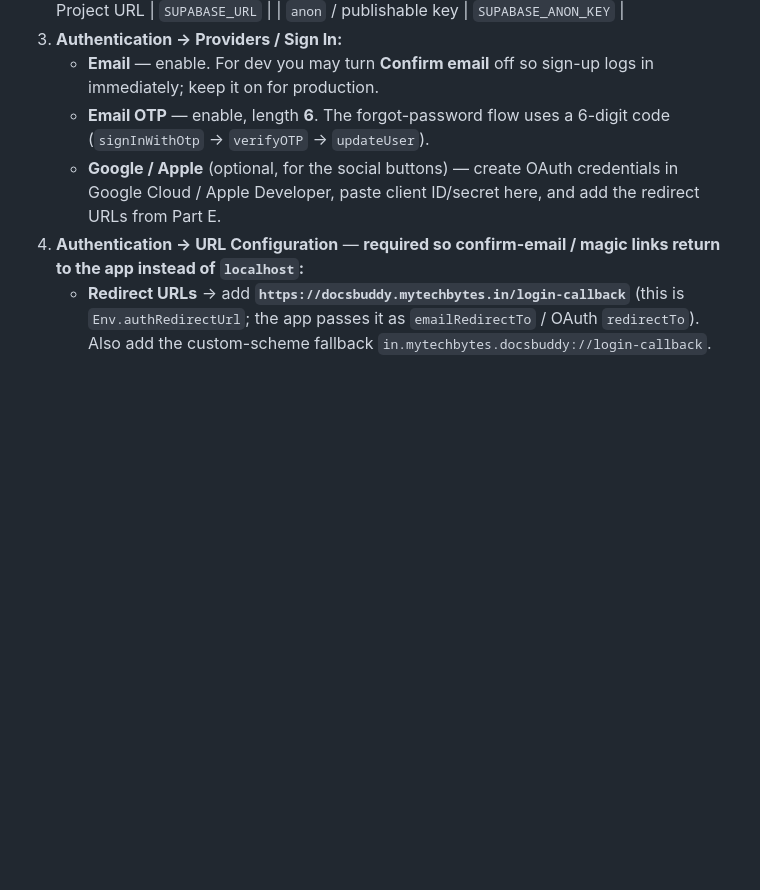
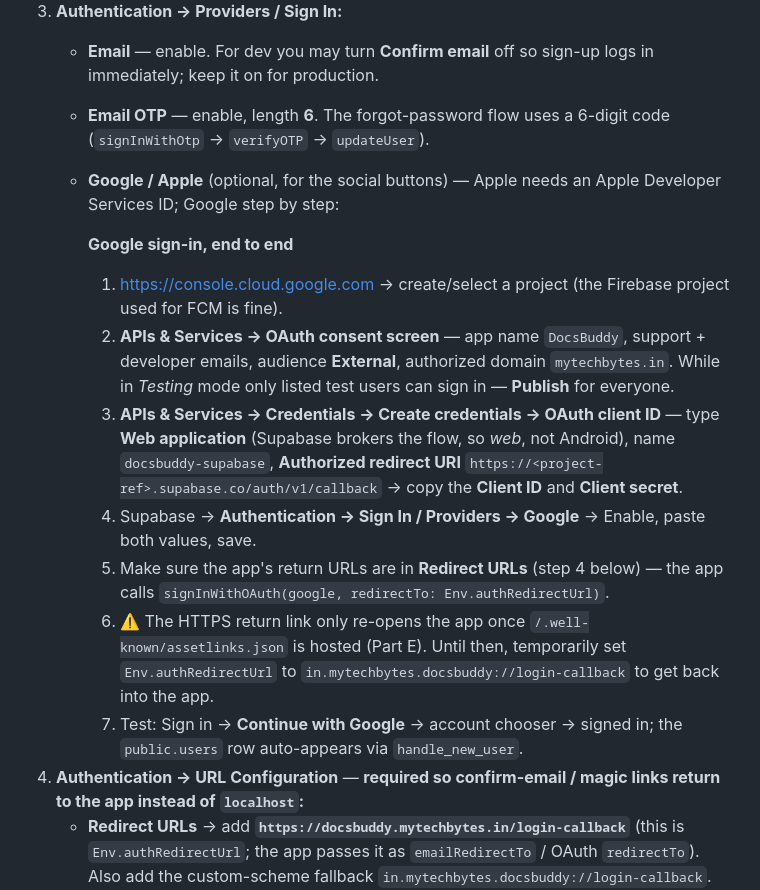
Before and after one commit to mytechbytes/docsbuddy, a Markdown page: docs/supabase-setup.md, the part around the change. Drawn GitHub-style; blank space fills up the shorter version.

Commit message:
docs: step-by-step Google sign-in setup (#45)
The app-side OAuth flow is already wired; enabling it is console-only.
Documented end to end in supabase-setup.md Part A: Cloud project +
consent screen (External, publish vs testing mode), the web-application
OAuth client with the Supabase /auth/v1/callback redirect URI, enabling
the provider with ID/secret, the redirect-URL allowlist, the
assetlinks.json dependency for the HTTPS return link (with the
custom-scheme interim), and how to verify.


Claude-Session: https://claude.ai/code/session_013DxZBWGxePo4NsgMrBoqT6

Co-authored-by: Claude <noreply@anthropic.com>

```diff
--- a/docs/supabase-setup.md
+++ b/docs/supabase-setup.md
@@ -24,9 +24,33 @@ repository — so every screen works offline. This guide turns on real Supabase.
      logs in immediately; keep it on for production.
    - **Email OTP** — enable, length **6**. The forgot-password flow uses a
      6-digit code (`signInWithOtp` → `verifyOTP` → `updateUser`).
-   - **Google / Apple** (optional, for the social buttons) — create OAuth
-     credentials in Google Cloud / Apple Developer, paste client ID/secret here,
-     and add the redirect URLs from Part E.
+   - **Google / Apple** (optional, for the social buttons) — Apple needs an
+     Apple Developer Services ID; Google step by step:
+
+     **Google sign-in, end to end**
+
+     1. <https://console.cloud.google.com> → create/select a project (the
+        Firebase project used for FCM is fine).
+     2. **APIs & Services → OAuth consent screen** — app name `DocsBuddy`,
+        support + developer emails, audience **External**, authorized domain
+        `mytechbytes.in`. While in *Testing* mode only listed test users can
+        sign in — **Publish** for everyone.
+     3. **APIs & Services → Credentials → Create credentials → OAuth client
+        ID** — type **Web application** (Supabase brokers the flow, so *web*,
+        not Android), name `docsbuddy-supabase`, **Authorized redirect URI**
+        `https://<project-ref>.supabase.co/auth/v1/callback` → copy the
+        **Client ID** and **Client secret**.
+     4. Supabase → **Authentication → Sign In / Providers → Google** →
+        Enable, paste both values, save.
+     5. Make sure the app's return URLs are in **Redirect URLs** (step 4
+        below) — the app calls
+        `signInWithOAuth(google, redirectTo: Env.authRedirectUrl)`.
+     6. ⚠️ The HTTPS return link only re-opens the app once
+        `/.well-known/assetlinks.json` is hosted (Part E). Until then,
+        temporarily set `Env.authRedirectUrl` to
+        `in.mytechbytes.docsbuddy://login-callback` to get back into the app.
+     7. Test: Sign in → **Continue with Google** → account chooser → signed
+        in; the `public.users` row auto-appears via `handle_new_user`.
 4. **Authentication → URL Configuration** — **required so confirm-email / magic
    links return to the app instead of `localhost`:**
    - **Redirect URLs** → add **`https://docsbuddy.mytechbytes.in/login-callback`**
```
